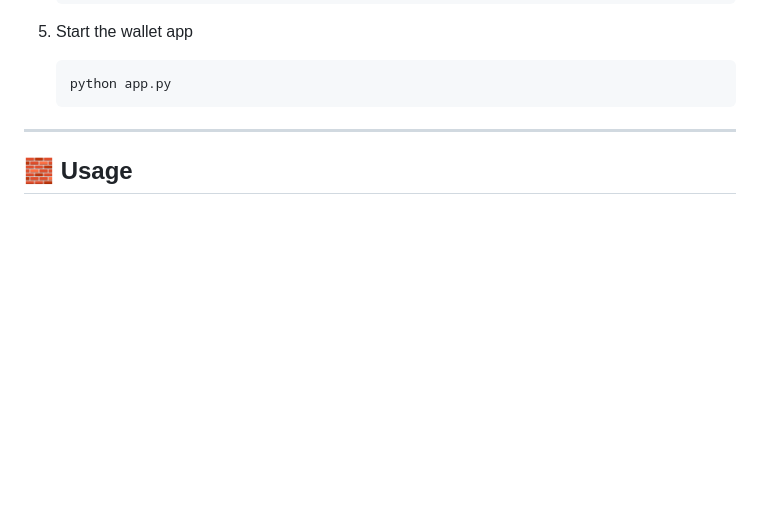
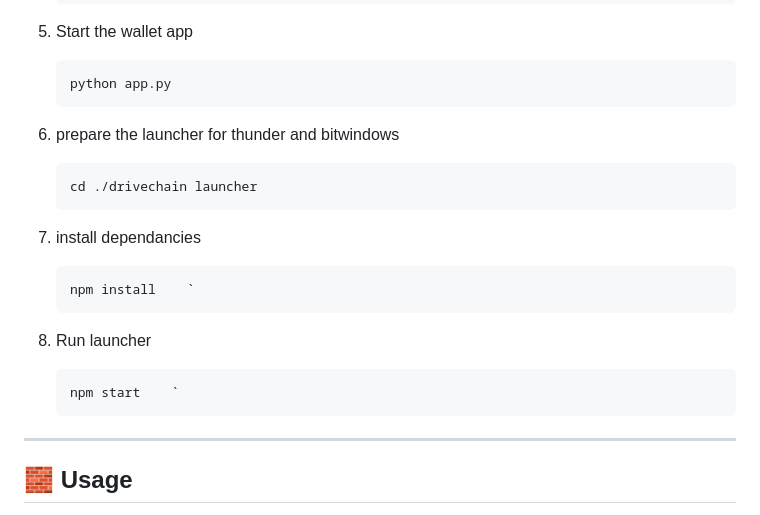
Before and after one commit to Jerryblessed/chainwallet, a Markdown page: README.md, the part around the change. Drawn GitHub-style; blank space fills up the shorter version.

````diff
--- a/README.md
+++ b/README.md
@@ -84,6 +84,21 @@ ChainWallet is a user-friendly, vendor-aware cryptocurrency wallet designed for
    ```bash
    python app.py
    ```
+6. prepare the launcher for thunder and bitwindows
+
+   ```bash
+   cd ./drivechain launcher
+   ```
+7. install dependancies
+
+   ```bash
+   npm install    `
+   ```
+8. Run launcher
+
+   ```bash
+   npm start    `
+   ```
 
 ---
 
````
